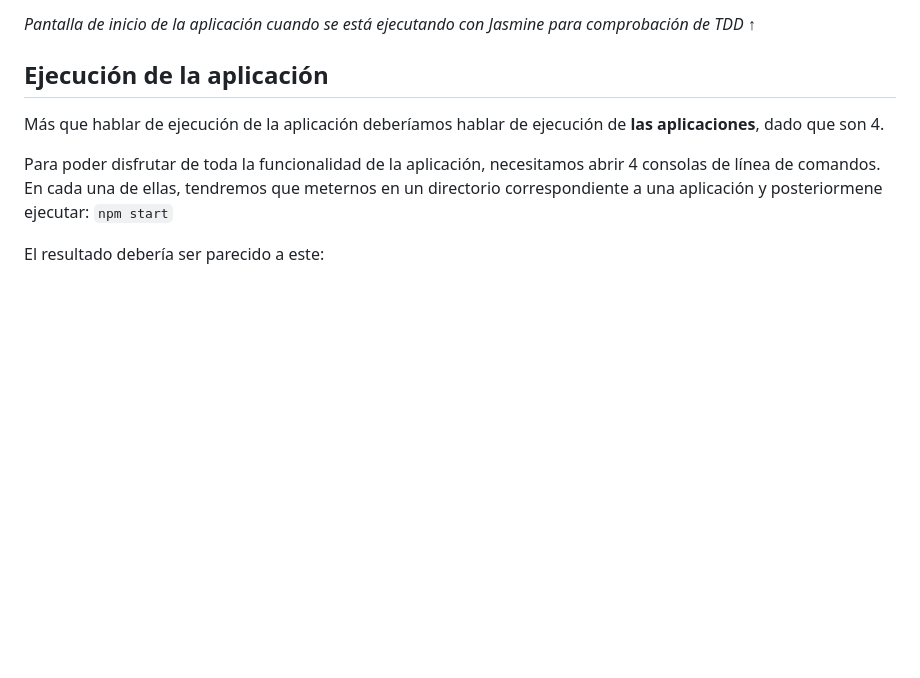
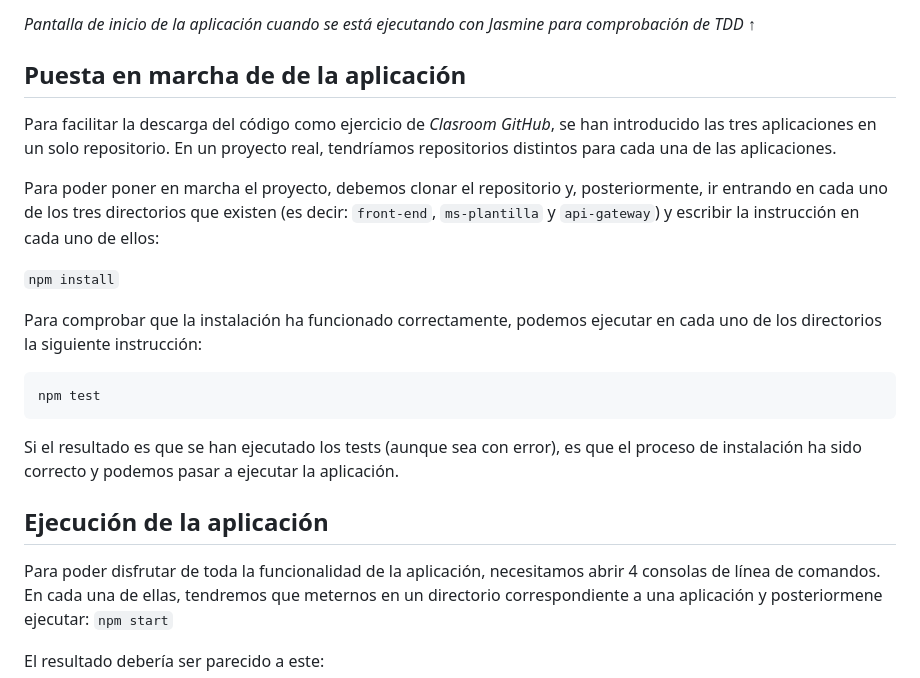
Before and after one commit to UJA-Desarrollo-Agil/dagil-plantilla-practica-microservicios, a Markdown page: README.md, the part around the change. GitHub-like rendering; blank space fills up the shorter version.

Commit message:
Apartado "puesta en marcha"

````diff
--- a/README.md
+++ b/README.md
@@ -39,11 +39,22 @@ Las siguientes imágenes muestran la interfaz de la aplicación una vez puesta e
 
 *Pantalla de inicio de la aplicación cuando se está ejecutando con Jasmine para comprobación de TDD* &#8593;
 
+## Puesta en marcha de de la aplicación
 
+Para facilitar la descarga del código como ejercicio de *Clasroom GitHub*, se han introducido las tres aplicaciones en un solo repositorio. En un proyecto real, tendríamos repositorios distintos para cada una de las aplicaciones.
 
+Para poder poner en marcha el proyecto, debemos clonar el repositorio y, posteriormente, ir entrando en cada uno de los tres directorios que existen (es decir: ```front-end```, ```ms-plantilla``` y ```api-gateway```)  y escribir la instrucción en cada uno de ellos:
+
+```npm install```
+
+Para comprobar que la instalación ha funcionado correctamente, podemos ejecutar en cada uno de los directorios la siguiente instrucción:
+
+```
+npm test
+```
+
+Si el resultado es que se han ejecutado los tests (aunque sea con error), es que el proceso de instalación ha sido correcto y podemos pasar a ejecutar la aplicación.
 ## Ejecución de la aplicación
-
-Más que hablar de ejecución de la aplicación deberíamos hablar de ejecución de **las aplicaciones**, dado que son 4.
 
 Para poder disfrutar de toda la funcionalidad de la aplicación, necesitamos abrir 4 consolas de línea de comandos. En cada una de ellas, tendremos que meternos en un directorio correspondiente a una aplicación y posteriormene ejecutar:
 ```npm start```
````
